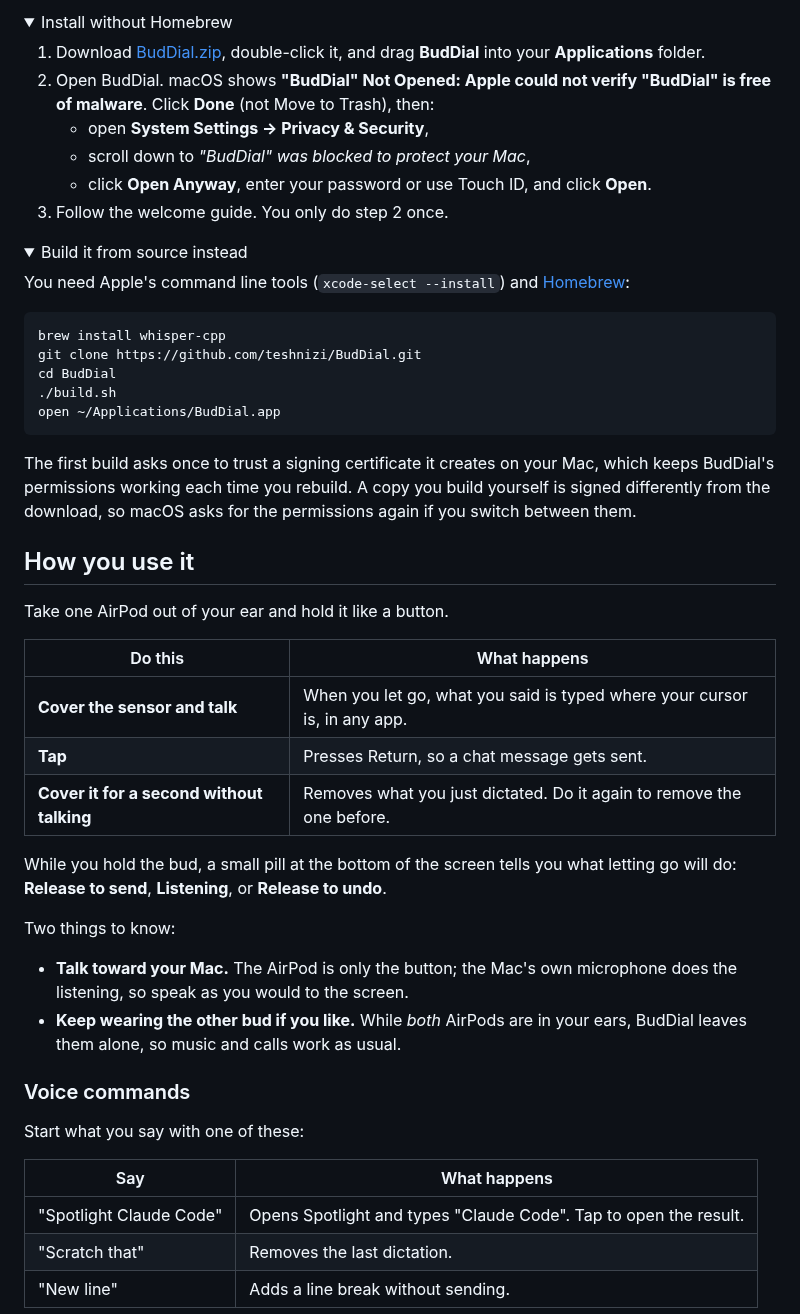
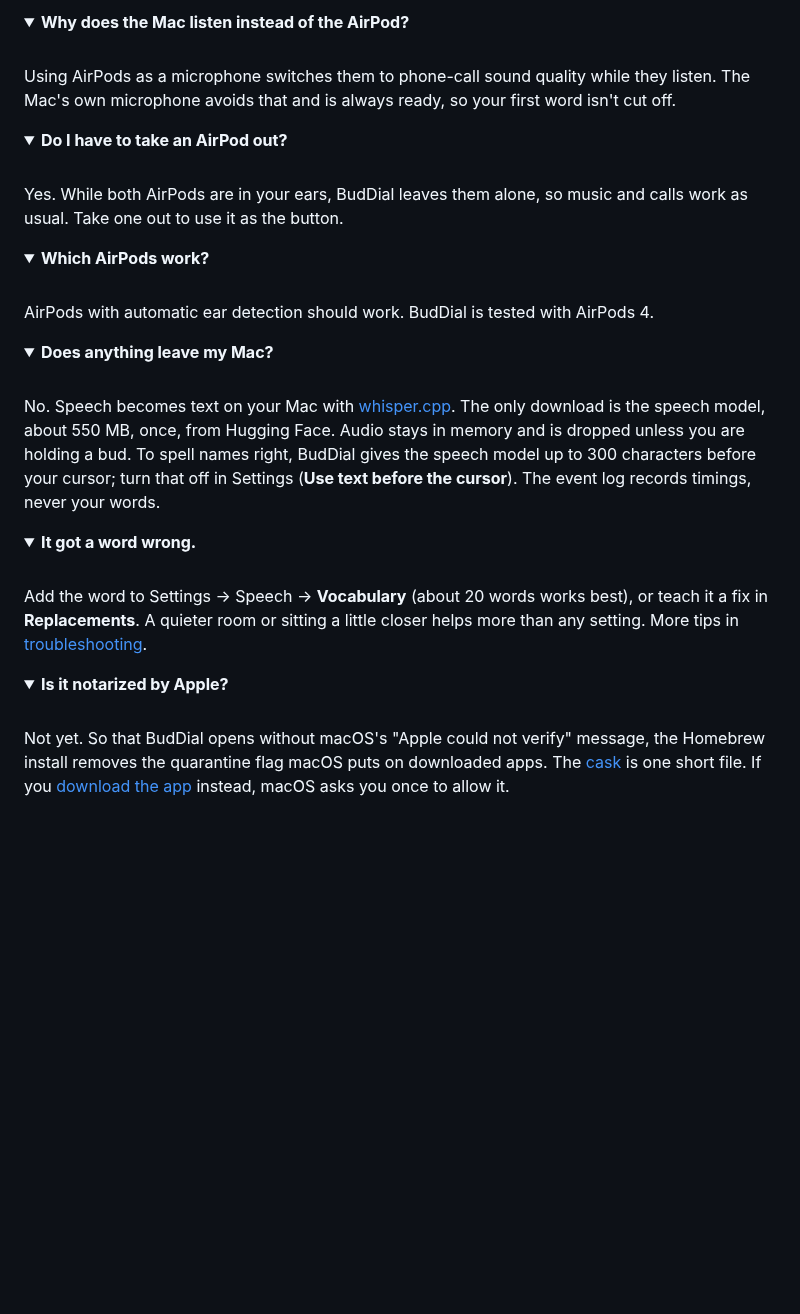
Before and after one commit to teshnizi/BudDial, a Markdown page: README.md, the part around one of its changes. GitHub-like rendering; folded sections open; blank space fills up the shorter version.

````diff
--- a/README.md
+++ b/README.md
@@ -29,57 +47,37 @@ BudDial is not notarized by Apple yet. So that it opens without the "Apple could
 
 <details>
-<summary>Install without Homebrew</summary>
-
-1. Download [BudDial.zip](https://github.com/teshnizi/BudDial/releases/latest/download/BudDial.zip), double-click it, and drag **BudDial** into your **Applications** folder.
-2. Open BudDial. macOS shows **"BudDial" Not Opened: Apple could not verify "BudDial" is free of malware**. Click **Done** (not Move to Trash), then:
-   - open **System Settings → Privacy & Security**,
-   - scroll down to *"BudDial" was blocked to protect your Mac*,
-   - click **Open Anyway**, enter your password or use Touch ID, and click **Open**.
-3. Follow the welcome guide. You only do step 2 once.
-
+<summary><b>Why does the Mac listen instead of the AirPod?</b></summary>
+<br>
+Using AirPods as a microphone switches them to phone-call sound quality while they listen. The Mac's own microphone avoids that and is always ready, so your first word isn't cut off.
 </details>
 
 <details>
-<summary>Build it from source instead</summary>
-
-You need Apple's command line tools (`xcode-select --install`) and [Homebrew](https://brew.sh):
-
-```sh
-brew install whisper-cpp
-git clone https://github.com/teshnizi/BudDial.git
-cd BudDial
-./build.sh
-open ~/Applications/BudDial.app
-```
-
-The first build asks once to trust a signing certificate it creates on your Mac, which keeps BudDial's permissions working each time you rebuild. A copy you build yourself is signed differently from the download, so macOS asks for the permissions again if you switch between them.
-
+<summary><b>Do I have to take an AirPod out?</b></summary>
+<br>
+Yes. While both AirPods are in your ears, BudDial leaves them alone, so music and calls work as usual. Take one out to use it as the button.
 </details>
 
-## How you use it
+<details>
+<summary><b>Which AirPods work?</b></summary>
+<br>
+AirPods with automatic ear detection should work. BudDial is tested with AirPods 4.
+</details>
 
-Take one AirPod out of your ear and hold it like a button.
+<details>
+<summary><b>Does anything leave my Mac?</b></summary>
+<br>
+No. Speech becomes text on your Mac with <a href="https://github.com/ggml-org/whisper.cpp">whisper.cpp</a>. The only download is the speech model, about 550 MB, once, from Hugging Face. Audio stays in memory and is dropped unless you are holding a bud. To spell names right, BudDial gives the speech model up to 300 characters before your cursor; turn that off in Settings (<b>Use text before the cursor</b>). The event log records timings, never your words.
+</details>
 
-| Do this | What happens |
-|---|---|
-| **Cover the sensor and talk** | When you let go, what you said is typed where your cursor is, in any app. |
-| **Tap** | Presses Return, so a chat message gets sent. |
-| **Cover it for a second without talking** | Removes what you just dictated. Do it again to remove the one before. |
+<details>
+<summary><b>It got a word wrong.</b></summary>
+<br>
+Add the word to Settings → Speech → <b>Vocabulary</b> (about 20 words works best), or teach it a fix in <b>Replacements</b>. A quieter room or sitting a little closer helps more than any setting. More tips in <a href="docs/troubleshooting.md">troubleshooting</a>.
+</details>
 
-While you hold the bud, a small pill at the bottom of the screen tells you what letting go will do: **Release to send**, **Listening**, or **Release to undo**.
+<details>
+<summary><b>Is it notarized by Apple?</b></summary>
+<br>
+Not yet. So that BudDial opens without macOS's "Apple could not verify" message, the Homebrew install removes the quarantine flag macOS puts on downloaded apps. The <a href="https://github.com/teshnizi/homebrew-tap/blob/main/Casks/buddial.rb">cask</a> is one short file. If you <a href="docs/install.md#download-the-app">download the app</a> instead, macOS asks you once to allow it.
+</details>
 
-Two things to know:
-
-- **Talk toward your Mac.** The AirPod is only the button; the Mac's own microphone does the listening, so speak as you would to the screen.
-- **Keep wearing the other bud if you like.** While *both* AirPods are in your ears, BudDial leaves them alone, so music and calls work as usual.
-
-### Voice commands
-
-Start what you say with one of these:
-
-| Say | What happens |
-|---|---|
-| "Spotlight Claude Code" | Opens Spotlight and types "Claude Code". Tap to open the result. |
-| "Scratch that" | Removes the last dictation. |
-| "New line" | Adds a line break without sending. |
-
````
Also changed, not shown: other parts of README.md (+40 -48 lines), docs/development.md (+1 -1 lines), docs/install.md (added, +50 -0 lines), docs/troubleshooting.md (added, +20 -0 lines), docs/demo.gif (deleted), docs/hero.gif (added), 5 other files.
